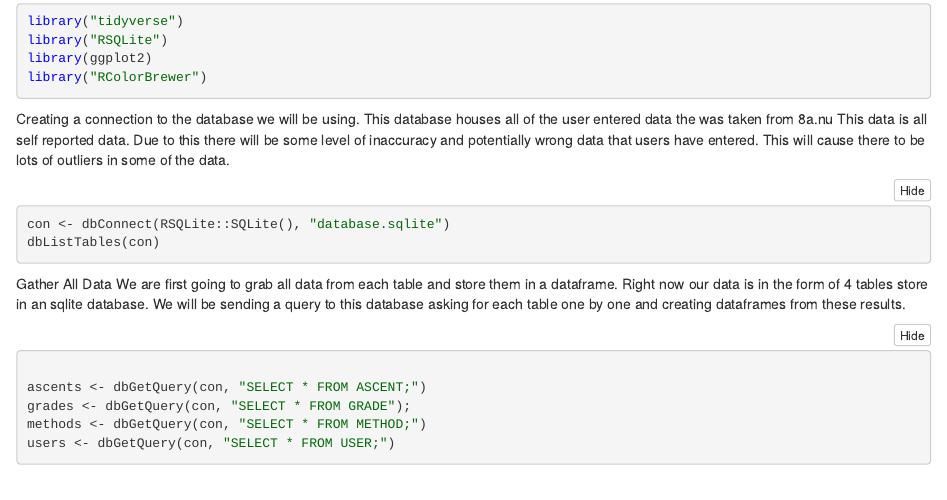
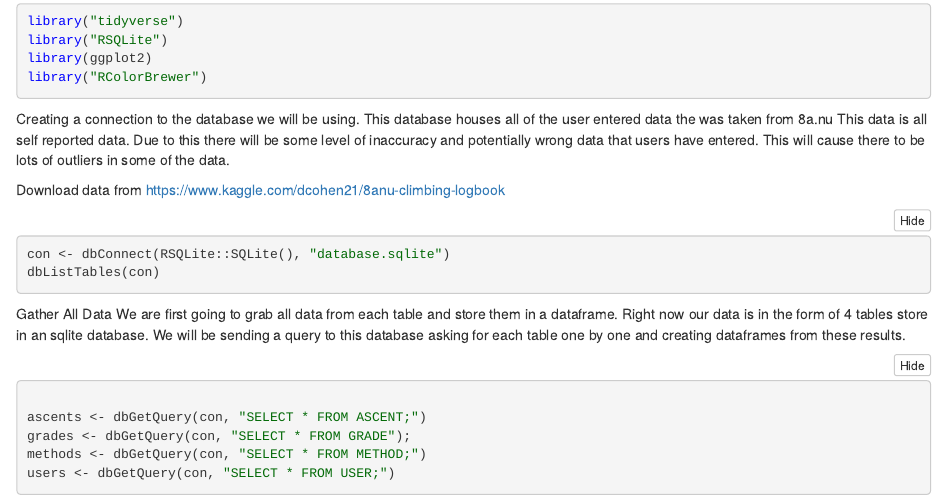
Before and after one commit to imcdonald1/rockClimbingInsights, an R Markdown document (index.Rmd): the page in a window 1100 px wide, from 470 px down. The pictures show the output file index.nb.html that the author committed with the source, opened offline.

Commit message:
added data link

````diff
--- a/index.Rmd
+++ b/index.Rmd
@@ -30,6 +30,8 @@ library("RColorBrewer")
 ```
 
 Creating a connection to the database we will be using. This database houses all of the user entered data the was taken from 8a.nu This data is all self reported data. Due to this there will be some level of inaccuracy and potentially wrong data that users have entered. This will cause there to be lots of outliers in some of the data.
+
+Download data from https://www.kaggle.com/dcohen21/8anu-climbing-logbook
 ```{r}
 con <- dbConnect(RSQLite::SQLite(), "database.sqlite")
 dbListTables(con)
````
Also changed, not shown: index.html, index.nb.html.
